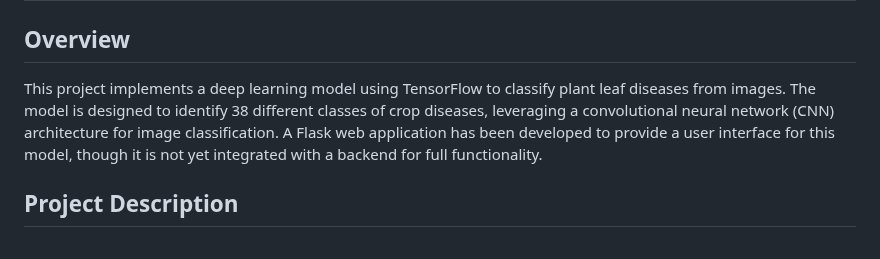
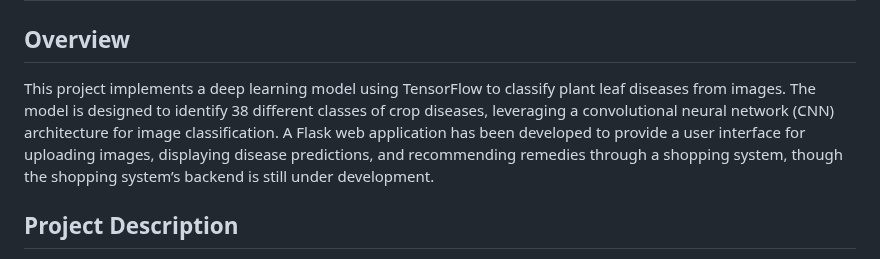
Before and after one commit to anonymous21-bit/CropLeaf-Disease-Detection, a Markdown page: README.md, the part around the change. Drawn GitHub-style.

```diff
--- a/README.md
+++ b/README.md
@@ -2,7 +2,7 @@
 
 ## Overview
 
-This project implements a deep learning model using TensorFlow to classify plant leaf diseases from images. The model is designed to identify 38 different classes of crop diseases, leveraging a convolutional neural network (CNN) architecture for image classification. A Flask web application has been developed to provide a user interface for this model, though it is not yet integrated with a backend for full functionality.
+This project implements a deep learning model using TensorFlow to classify plant leaf diseases from images. The model is designed to identify 38 different classes of crop diseases, leveraging a convolutional neural network (CNN) architecture for image classification. A Flask web application has been developed to provide a user interface for uploading images, displaying disease predictions, and recommending remedies through a shopping system, though the shopping system’s backend is still under development.
 
 ## Project Description
 
```
